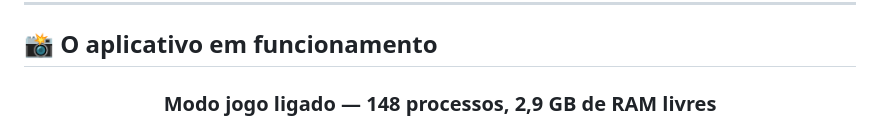
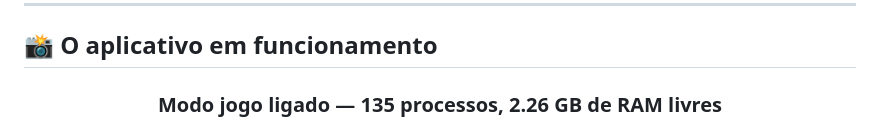
Before and after one commit to Hellmet64f/modo-jogo-limpo, a Markdown page: README.md, the part around the change. Rendered like a GitHub page.

Commit message:
Update memory usage details in README

```diff
--- a/README.md
+++ b/README.md
@@ -43,7 +43,7 @@
 
 <div align="center">
 
-### Modo jogo ligado — 148 processos, 2,9 GB de RAM livres
+### Modo jogo ligado — 135 processos, 2.26 GB de RAM livres
 
 <img src="docs/11-jogo-painel.png" alt="O Modo Jogo Limpo com o modo jogo ligado" width="94%">
 
```
